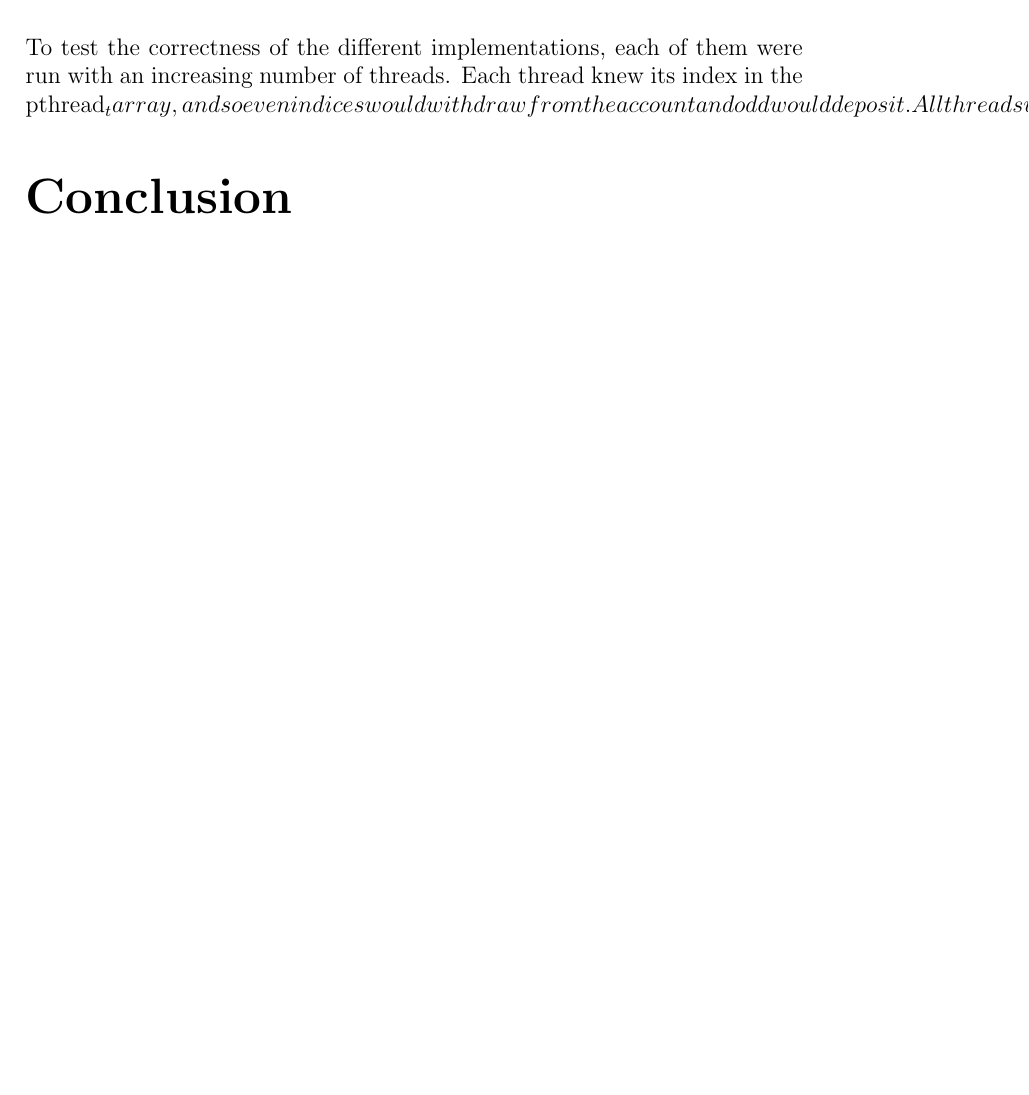
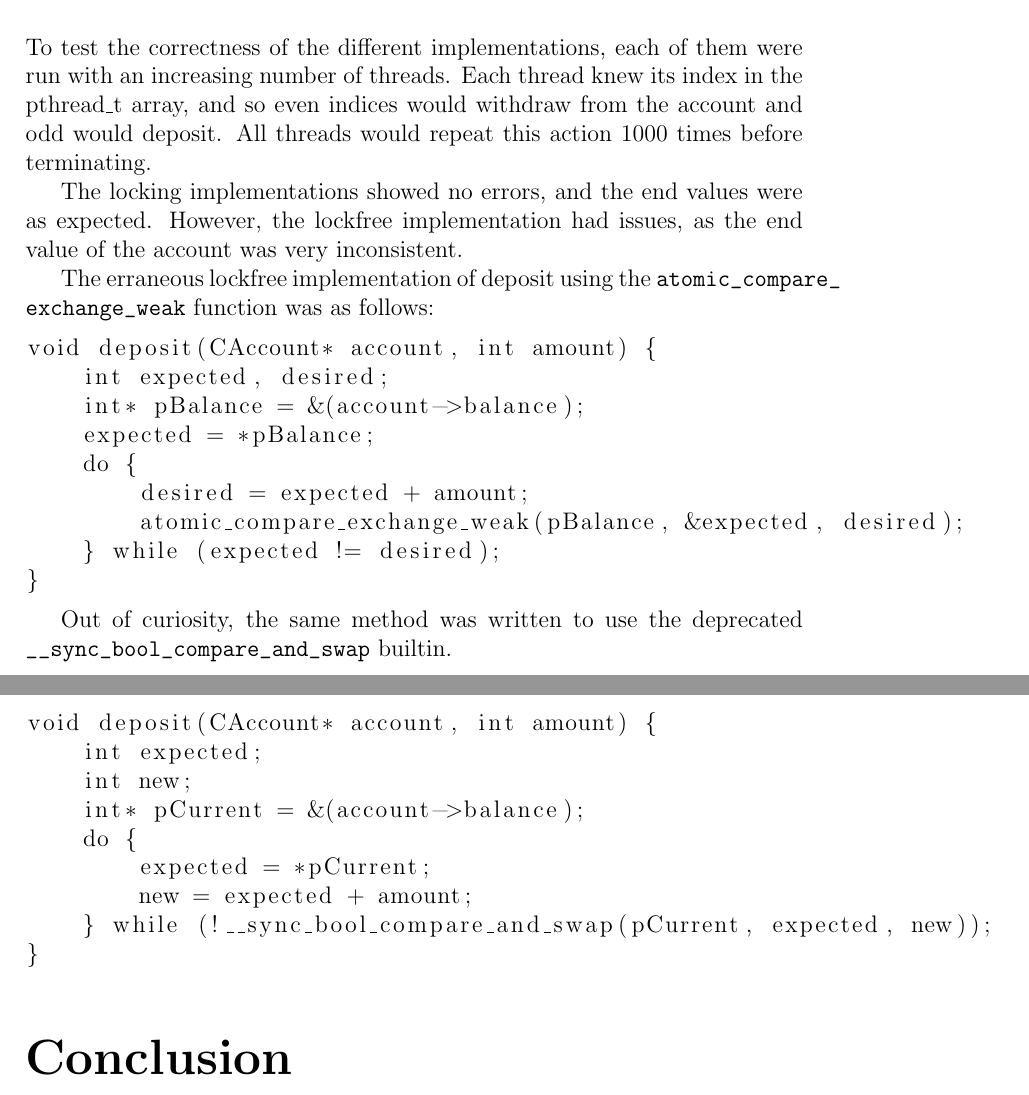
Before and after one commit to TheDuckGoesQuark/concurrentdatastructure, a LaTeX document (report/report.tex): part of page 4 of 4 before the commit and two parts of pages 4 and 5 of 5 after it, the two joined at a grey line, cut so that both start at the same text, the shorter picture padded with empty space. Compiled offline with pdfLaTeX.

Commit message:
Updated lockfree to use sync method instead of atomic

```diff
--- a/report/report.tex
+++ b/report/report.tex
@@ -125,7 +125,36 @@ The lock free implementation can be compiled by running \emph{make lockfree}.
 
 \part{Tests}
 
-To test the correctness of the different implementations, each of them were run with an increasing number of threads. Each thread knew its index in the pthread_t array, and so even indices would withdraw from the account and odd would deposit. All threads would repeat this action 1000 times before terminating.
+To test the correctness of the different implementations, each of them were run with an increasing number of threads. Each thread knew its index in the pthread\_t array, and so even indices would withdraw from the account and odd would deposit. All threads would repeat this action 1000 times before terminating.
+
+The locking implementations showed no errors, and the end values were as expected. However, the lockfree implementation had issues, as the end value of the account was very inconsistent.
+
+The erraneous lockfree implementation of deposit using the \url{atomic_compare_exchange_weak} function was as follows:
+\begin{lstlisting}
+void deposit(CAccount* account, int amount) {
+    int expected, desired;
+    int* pBalance = &(account->balance);
+    expected = *pBalance;
+    do {
+        desired = expected + amount;
+        atomic_compare_exchange_weak(pBalance, &expected, desired);
+    } while (expected != desired);
+}
+\end{lstlisting}
+
+Out of curiosity, the same method was written to use the deprecated \url{__sync_bool_compare_and_swap} builtin.
+
+\begin{lstlisting}
+void deposit(CAccount* account, int amount) {
+    int expected;
+    int new;
+    int* pCurrent = &(account->balance);
+    do {
+        expected = *pCurrent;
+        new = expected + amount;
+    } while (!__sync_bool_compare_and_swap(pCurrent, expected, new));
+}
+\end{lstlisting}
 
 \part*{Conclusion}
 
```
Also changed, not shown: report/report.pdf, 9 other files.
